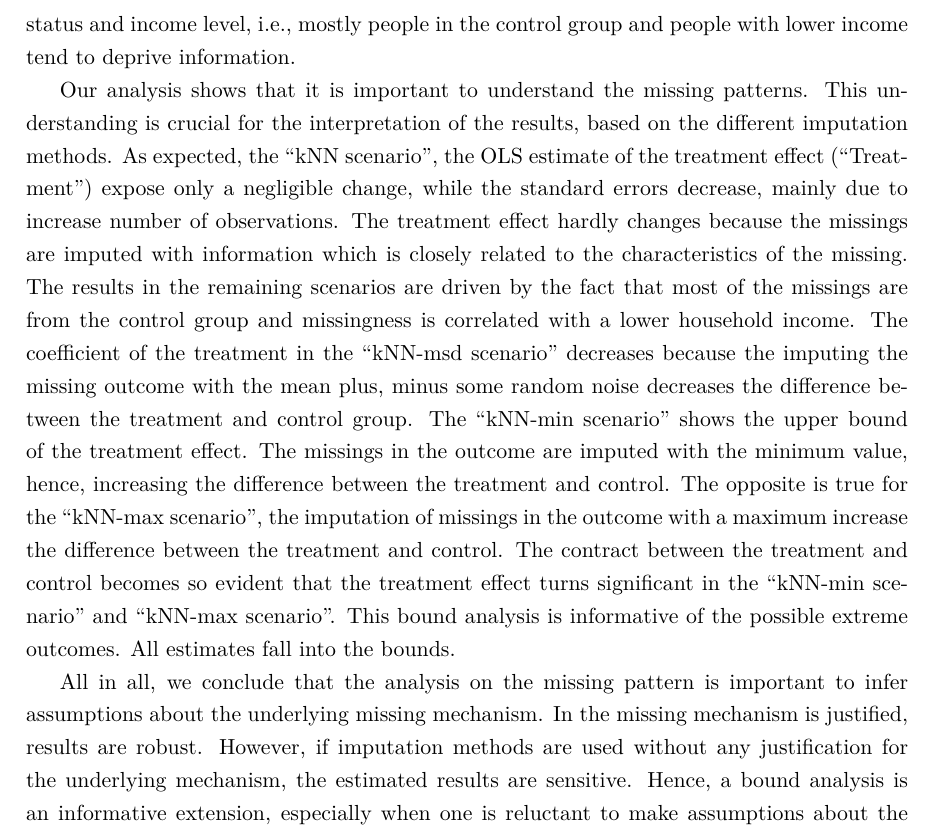
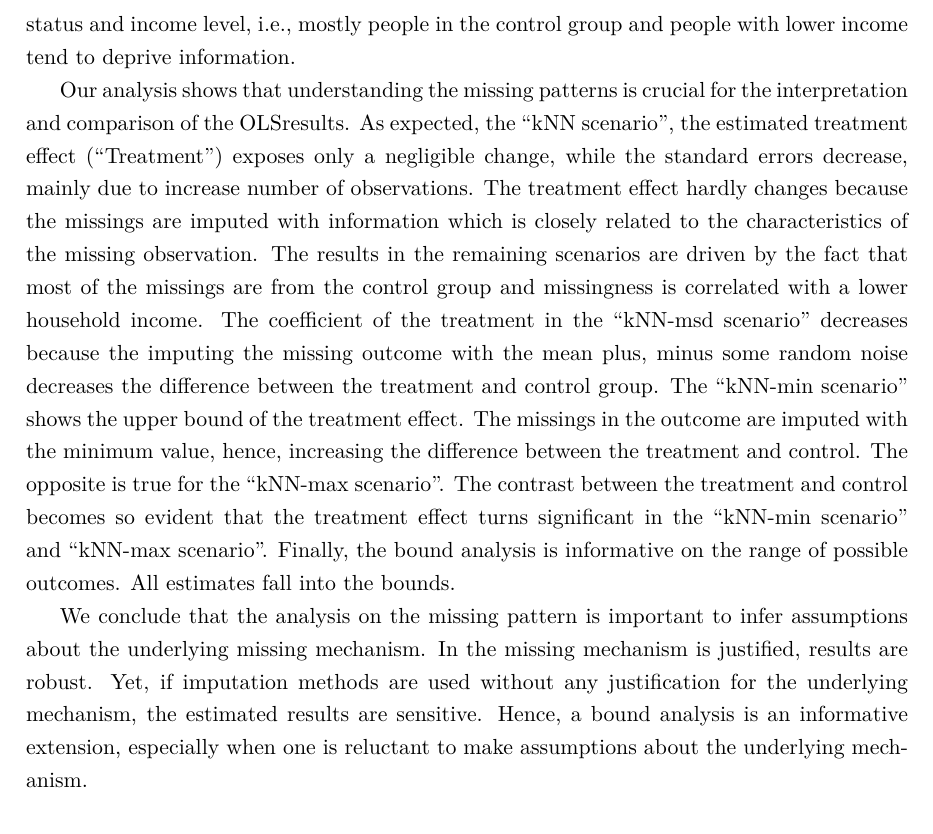
Before and after one commit to SofiaBadini/badini_garamow, a LaTeX paper (src/paper/paper.tex, which reads src/paper/6_conclusion.tex): part of page 14 of 21, cut so that both start at the same text. Compiled offline with pdfLaTeX.

Commit message:
Shorten the conclusion.

```diff
--- a/src/paper/6_conclusion.tex
+++ b/src/paper/6_conclusion.tex
@@ -8,6 +8,6 @@ In our work we therefore analyze the sensitivity of \ac{OLS} regression estimate
 
 Based in the missing analysis, it is reasonable to assume that the underlying mechanism follows an \ac{MAR} pattern. We observe that missing values are correlated with the treatment status and income level, i.e., mostly people in the control group and people with lower income tend to deprive information.
 
-Our analysis shows that it is important to understand the missing patterns. This understanding is crucial for the interpretation of the results, based on the different imputation methods. As expected, the ``kNN scenario'', the \ac{OLS} estimate of the treatment effect (``Treatment'') expose only a negligible change, while the standard errors decrease, mainly due to increase number of observations. The treatment effect hardly changes because the missings are imputed with information which is closely related to the characteristics of the missing. The results in the remaining scenarios are driven by the fact that most of the missings are from the control group and missingness is correlated with a lower household income. The coefficient of the treatment in the ``kNN-msd scenario'' decreases because the imputing the missing outcome with the mean plus, minus some random noise decreases the difference between the treatment and control group. The ``kNN-min scenario'' shows the upper bound of the treatment effect. The missings in the outcome are imputed with the minimum value, hence, increasing the difference between the treatment and control. The opposite is true for the ``kNN-max scenario'', the imputation of missings in the outcome with a maximum increase the difference between the treatment and control. The contract between the treatment and control becomes so evident that the treatment effect turns significant in the ``kNN-min scenario'' and ``kNN-max scenario''. This bound analysis is informative of the possible extreme outcomes. All estimates fall into the bounds.
+Our analysis shows that understanding the missing patterns is crucial for the interpretation and comparison of the \ac{OLS}results. As expected, the ``kNN scenario'', the estimated treatment effect (``Treatment'') exposes only a negligible change, while the standard errors decrease, mainly due to increase number of observations. The treatment effect hardly changes because the missings are imputed with information which is closely related to the characteristics of the missing observation. The results in the remaining scenarios are driven by the fact that most of the missings are from the control group and missingness is correlated with a lower household income. The coefficient of the treatment in the ``kNN-msd scenario'' decreases because the imputing the missing outcome with the mean plus, minus some random noise decreases the difference between the treatment and control group. The ``kNN-min scenario'' shows the upper bound of the treatment effect. The missings in the outcome are imputed with the minimum value, hence, increasing the difference between the treatment and control. The opposite is true for the ``kNN-max scenario''. The contrast between the treatment and control becomes so evident that the treatment effect turns significant in the ``kNN-min scenario'' and ``kNN-max scenario''. Finally, the bound analysis is informative on the range of possible outcomes. All estimates fall into the bounds.
 
-All in all, we conclude that the analysis on the missing pattern is important to infer assumptions about the underlying missing mechanism. In the missing mechanism is justified, results are robust. However, if imputation methods are used without any justification for the underlying mechanism, the estimated results are sensitive. Hence, a bound analysis is an informative extension, especially when one is reluctant to make assumptions about the underlying mechanism.
+We conclude that the analysis on the missing pattern is important to infer assumptions about the underlying missing mechanism. In the missing mechanism is justified, results are robust. Yet, if imputation methods are used without any justification for the underlying mechanism, the estimated results are sensitive. Hence, a bound analysis is an informative extension, especially when one is reluctant to make assumptions about the underlying mechanism.
```
